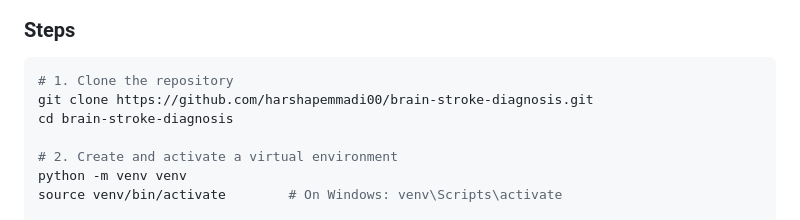
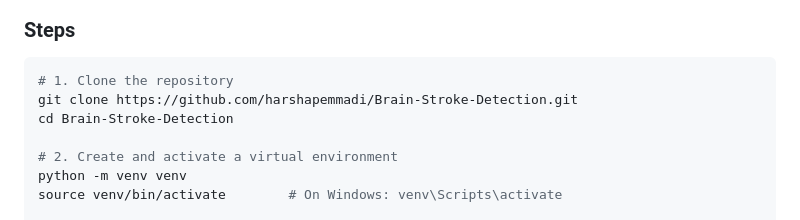
Before and after one commit to harshapemmadi/Brain-Stroke-Detection, a Markdown page: README.md, the part around one of its changes. Drawn GitHub-style.

````diff
--- a/README.md
+++ b/README.md
@@ -68,8 +115,8 @@ brain-stroke-diagnosis/
 
 ```bash
 # 1. Clone the repository
-git clone https://github.com/harshapemmadi00/brain-stroke-diagnosis.git
-cd brain-stroke-diagnosis
+git clone https://github.com/harshapemmadi/Brain-Stroke-Detection.git
+cd Brain-Stroke-Detection
 
 # 2. Create and activate a virtual environment
 python -m venv venv
````
Also changed, not shown: other parts of README.md (+77 -57 lines).
